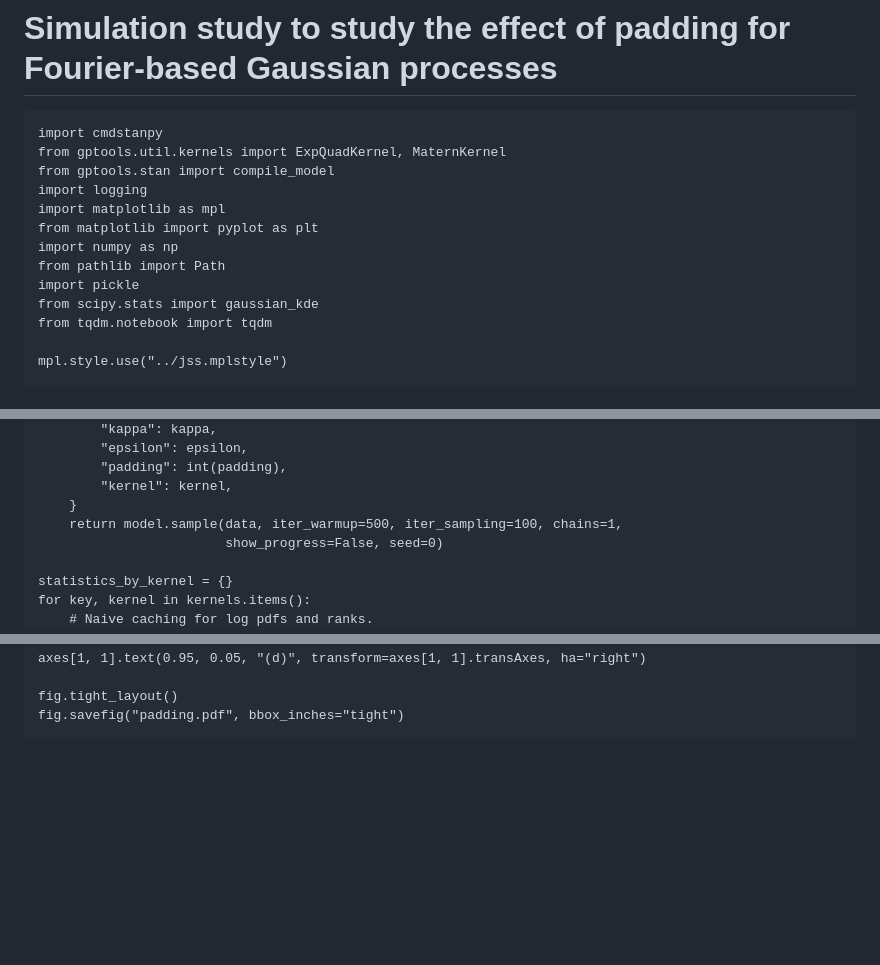
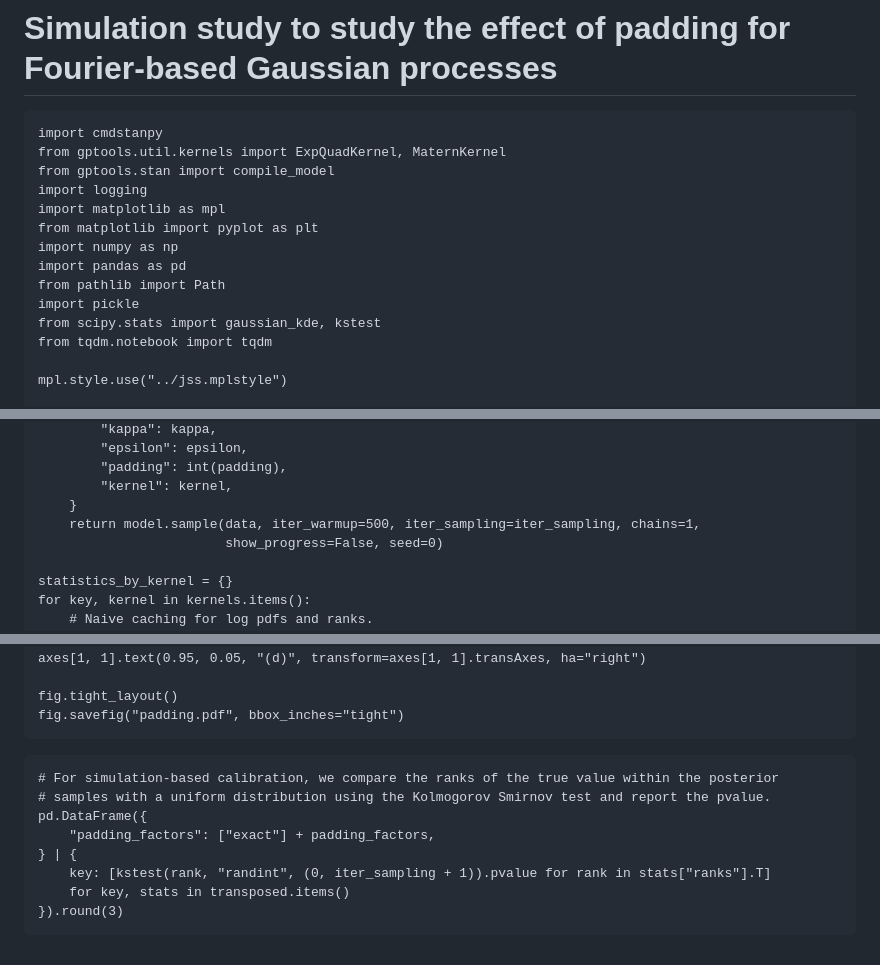
Before and after one commit to onnela-lab/gptools, a Markdown page: figures/padding-evaluation.md, 3 parts joined by grey strips. Rendered like a GitHub page; blank space fills up the shorter version.

Commit message:
Add Kolmogorov-Smirnov test for simulation-based calibration.

````diff
--- a/figures/padding-evaluation.md
+++ b/figures/padding-evaluation.md
@@ -21,9 +21,10 @@ import logging
 import matplotlib as mpl
 from matplotlib import pyplot as plt
 import numpy as np
+import pandas as pd
 from pathlib import Path
 import pickle
-from scipy.stats import gaussian_kde
+from scipy.stats import gaussian_kde, kstest
 from tqdm.notebook import tqdm
 
 mpl.style.use("../jss.mplstyle")
@@ -120,7 +122,7 @@ def get_fit(model, y, kernel, padding=0):
         "padding": int(padding),
         "kernel": kernel,
     }
-    return model.sample(data, iter_warmup=500, iter_sampling=100, chains=1,
+    return model.sample(data, iter_warmup=500, iter_sampling=iter_sampling, chains=1,
                         show_progress=False, seed=0)
 
 statistics_by_kernel = {}
@@ -235,3 +237,14 @@ axes[1, 1].text(0.95, 0.05, "(d)", transform=axes[1, 1].transAxes, ha="right")
 fig.tight_layout()
 fig.savefig("padding.pdf", bbox_inches="tight")
 ```
+
+```{code-cell} ipython3
+# For simulation-based calibration, we compare the ranks of the true value within the posterior
+# samples with a uniform distribution using the Kolmogorov Smirnov test and report the pvalue.
+pd.DataFrame({
+    "padding_factors": ["exact"] + padding_factors,
+} | {
+    key: [kstest(rank, "randint", (0, iter_sampling + 1)).pvalue for rank in stats["ranks"].T]
+    for key, stats in transposed.items()
+}).round(3)
+```
````
Also changed, not shown: other parts of figures/padding-evaluation.md (+1 -0 lines).
